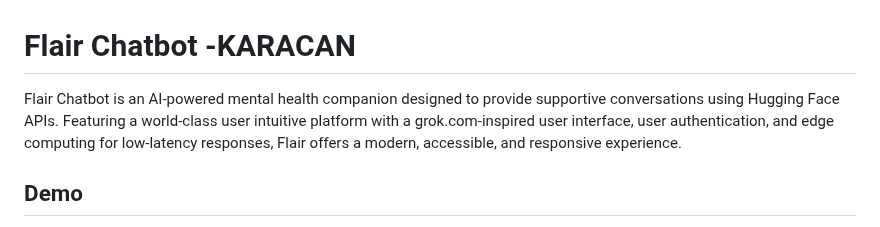
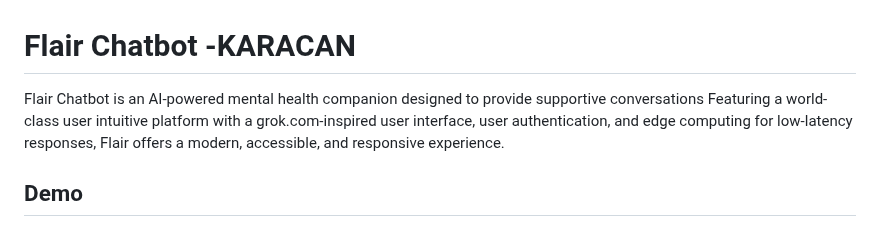
Before and after one commit to datican-run-undergraduates-competition/FLAIR, a Markdown page: README.md, the part around the change. Drawn GitHub-style.

```diff
--- a/README.md
+++ b/README.md
@@ -1,6 +1,6 @@
 # Flair Chatbot -KARACAN
 
-Flair Chatbot is an AI-powered mental health companion designed to provide supportive conversations using Hugging Face APIs. Featuring a world-class user intuitive platform with a grok.com-inspired user interface, user authentication, and edge computing for low-latency responses, Flair offers a modern, accessible, and responsive experience.
+Flair Chatbot is an AI-powered mental health companion designed to provide supportive conversations Featuring a world-class user intuitive platform with a grok.com-inspired user interface, user authentication, and edge computing for low-latency responses, Flair offers a modern, accessible, and responsive experience.
 ## Demo
 - Live Demo: [flair/chat](#deploy-to-netlify)
 - Local Demo: Run at `http://localhost:3000`
```
